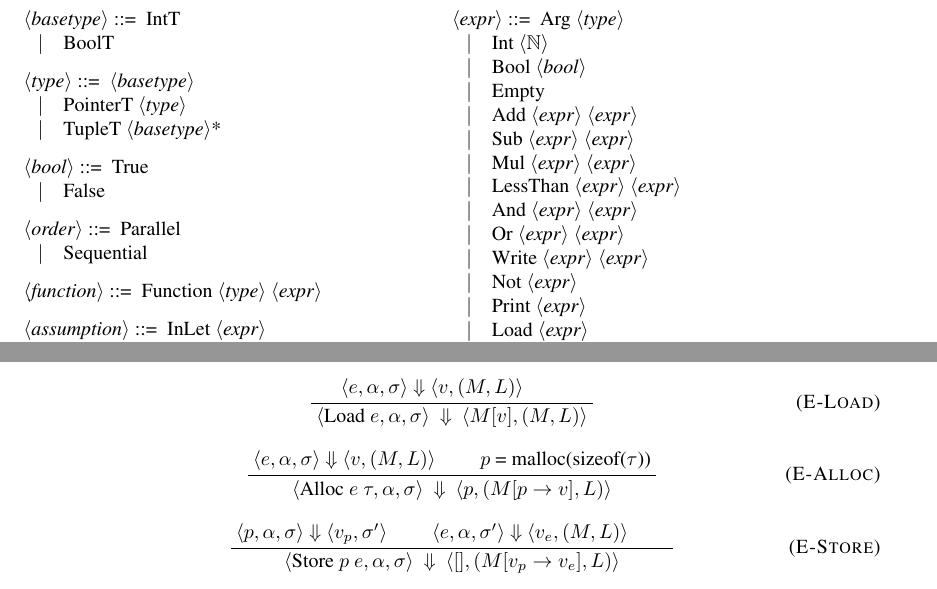
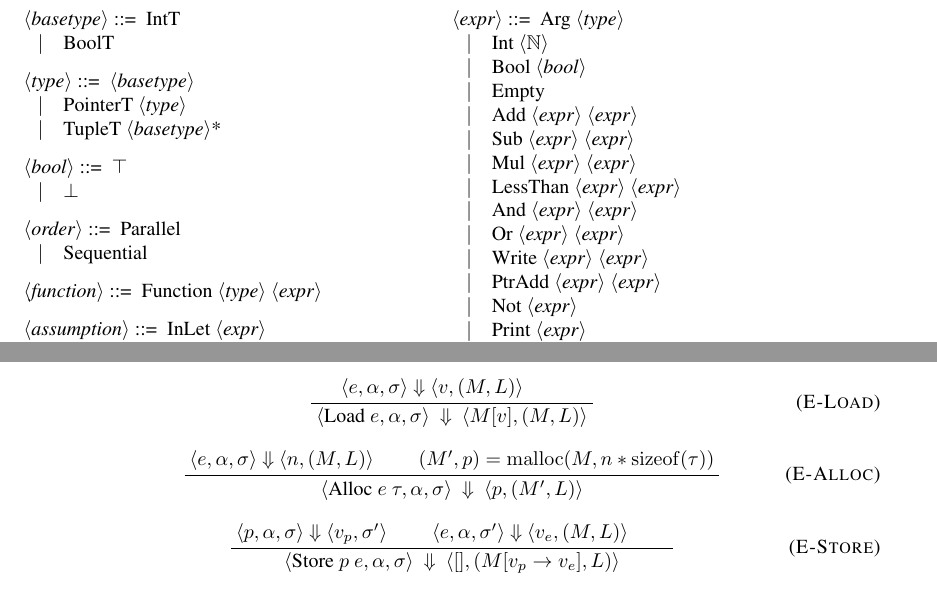
Before and after one commit to rtjoa/tree-assume-semantics, a LaTeX document (main.tex, which reads semantics.tex): two parts of pages 1 and 2 of 2, joined at a grey line, cut so that both start at the same text. Compiled offline with pdfLaTeX.

Commit message:
alloc contig

```diff
--- a/semantics.tex
+++ b/semantics.tex
@@ -1,14 +1,11 @@
-
 \begin{figure}%{\linewidth}
   \begin{minipage}[t]{0.45\linewidth}
     \begin{grammar}
-
       <basetype> ::= IntT \alt BoolT
 
       <type> ::= <basetype> \alt PointerT <type> \alt TupleT <basetype>*
 
-      <bool> ::= True \alt False
-
+      <bool> ::= $\top$ \alt $\bot$
 
       <order> ::= Parallel \alt Sequential
 
@@ -37,7 +31,7 @@
       \alt And <expr> <expr>
       \alt Or <expr> <expr>
       \alt Write <expr> <expr>
-      %% \alt PtrAdd <expr> <expr>
+      \alt PtrAdd <expr> <expr>
       \alt Not <expr>
       \alt Print <expr>
       \alt Load <expr>
@@ -152,13 +146,13 @@ A state is pair $(M, L)$, containing memory and a print log.
 }}
 
 \inferrule{E-Alloc}{
-  \bigstep{\strip{e}{\targ}{\sigma}}{\spair{v}{(M, L)}} \andalso
-  $p$ = malloc(sizeof($\tau$))
+  \bigstep{\strip{e}{\targ}{\sigma}}{\spair{n}{(M, L)}} \andalso
+  $(M', p) = \operatorname{malloc}(M, n * \operatorname{sizeof}(\tau))$
 }
 {\bigstep{
   \strip{\text{Alloc }e\ \tau}{\targ}{\sigma}
 }{
-  \spair{p}{(M[p \to v], L)}
+  \spair{p}{(M', L)}
 }}
 
 \inferrule{E-Store}{
```
Also changed, not shown: semantics.tex (4 more changed lines).
